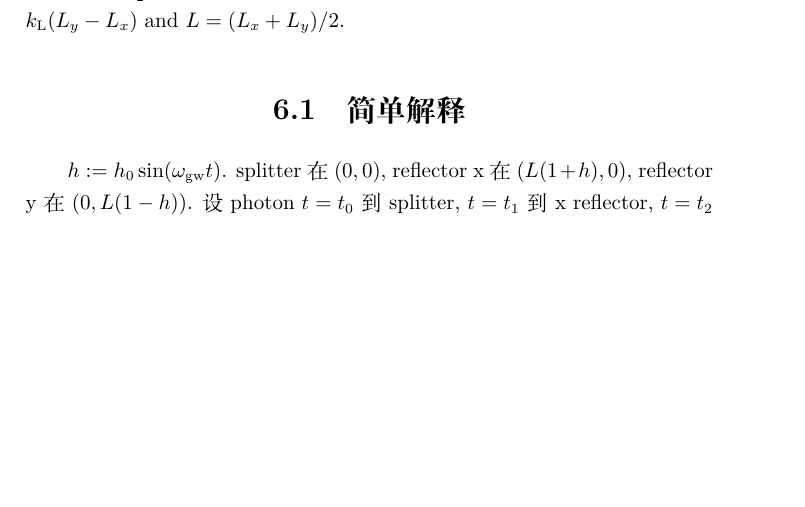
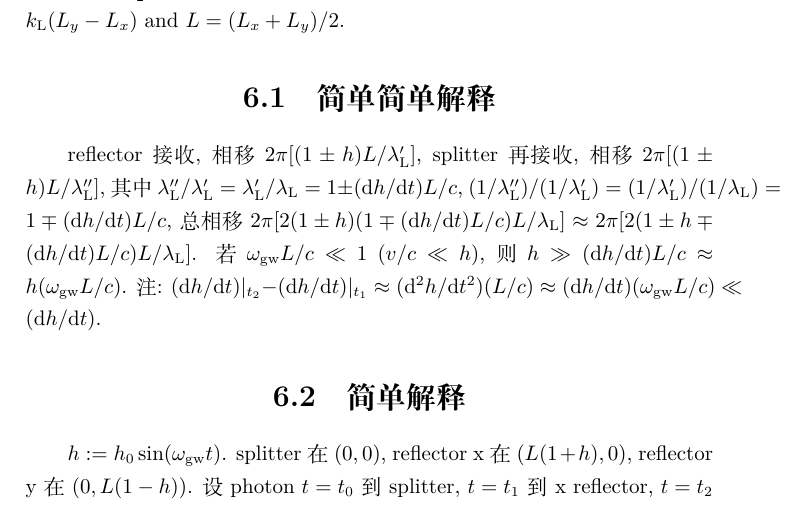
Before and after one commit to GasinAn/GWAstroNotes, a LaTeX book (GWAstroNotes.tex, which reads __chapter__/interferometer.tex): part of page 21 of 39, cut so that both start at the same text, the shorter picture padded with empty space. Compiled offline with XeLaTeX.

Commit message:
add 简单简单解释 in interferometer

```diff
--- a/__chapter__/interferometer.tex
+++ b/__chapter__/interferometer.tex
@@ -1,6 +1,10 @@
 \chapter{干涉仪}
 
 \cite{Maggiore2014}. 设入射电场$\vec{E}_\text{in}=\vec{E}_0e^{-i\omega_\text{L}t+i\vec{k}_\text{L}\cdot\vec{x}}$. 设splitter在$\vec{x}=0$处, 则$\vec{E}_\text{in}=\vec{E}_0e^{-i\omega_\text{L}t}$. $\vec{E}_\text{out}=\vec{E}_\text{form x}+\vec{E}_\text{form y}$, $t$时的$\vec{E}_\text{form x}$在$t-\frac{2L_x}{c}$时入splitter, $t$时的$\vec{E}_\text{form y}$在$t-\frac{2L_y}{c}$时入splitter, 考虑反相, $\vec{E}_\text{form x}=-\frac{1}{2}\vec{E}_0e^{-i\omega_\text{L}t+2ik_\text{L}L_x}$, $\vec{E}_\text{form y}=+\frac{1}{2}\vec{E}_0e^{-i\omega_\text{L}t+2ik_\text{L}L_y}$, $\vec{E}_\text{out}=\vec{E}_0\sin(\phi_0)e^{-i\omega_\text{L}(t-\frac{2L}{c})-i\frac{\pi}{2}}$, where $\phi_0=k_\text{L}(L_y-L_x)$ and $L=(L_x+L_y)/2$.
+
+\section{简单简单解释}
+
+reflector接收, 相移$2\pi[(1\pm h)L/\lambda_\text{L}']$, splitter再接收, 相移$2\pi[(1\pm h)L/\lambda_\text{L}'']$, 其中$\lambda_\text{L}''/\lambda_\text{L}'=\lambda_\text{L}'/\lambda_\text{L}=1\pm(\d h/\d t)L/c$, $(1/\lambda_\text{L}'')/(1/\lambda_\text{L}')=(1/\lambda_\text{L}')/(1/\lambda_\text{L})=1\mp(\d h/\d t)L/c$, 总相移$2\pi[2(1\pm h)(1\mp(\d h/\d t)L/c)L/\lambda_\text{L}]\approx2\pi[2(1\pm h\mp(\d h/\d t)L/c)L/\lambda_\text{L}]$. 若$\omega_\text{gw}L/c\ll1$ ($v/c\ll h$), 则$h\gg(\d h/\d t)L/c\approx h(\omega_\text{gw}L/c)$. 注: $(\d h/\d t)|_{t_2}-(\d h/\d t)|_{t_1}\approx(\d^2 h/\d t^2)(L/c)\approx(\d h/\d t)(\omega_\text{gw}L/c)\ll(\d h/\d t)$.
 
 \section{简单解释}
 
```
